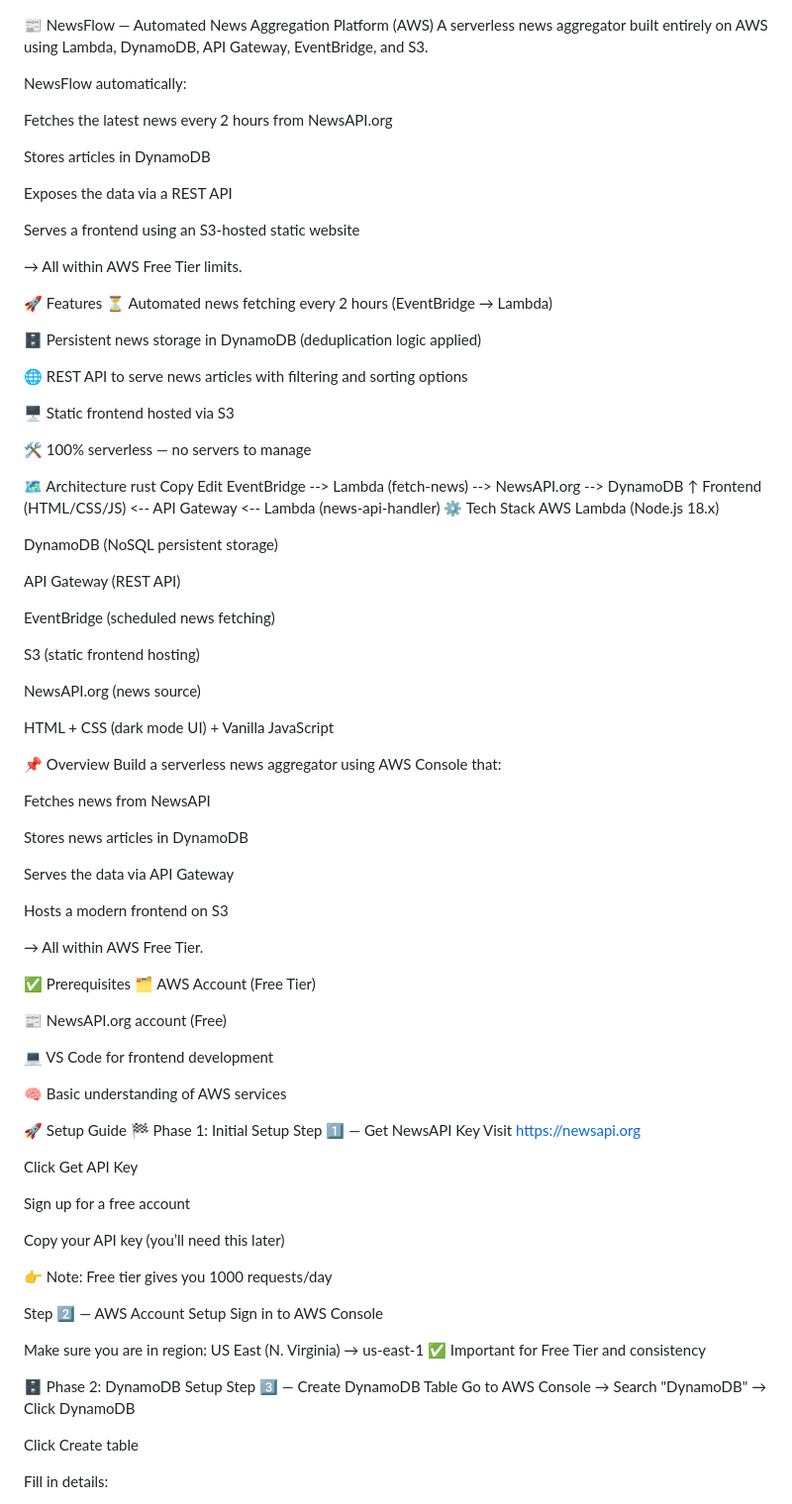
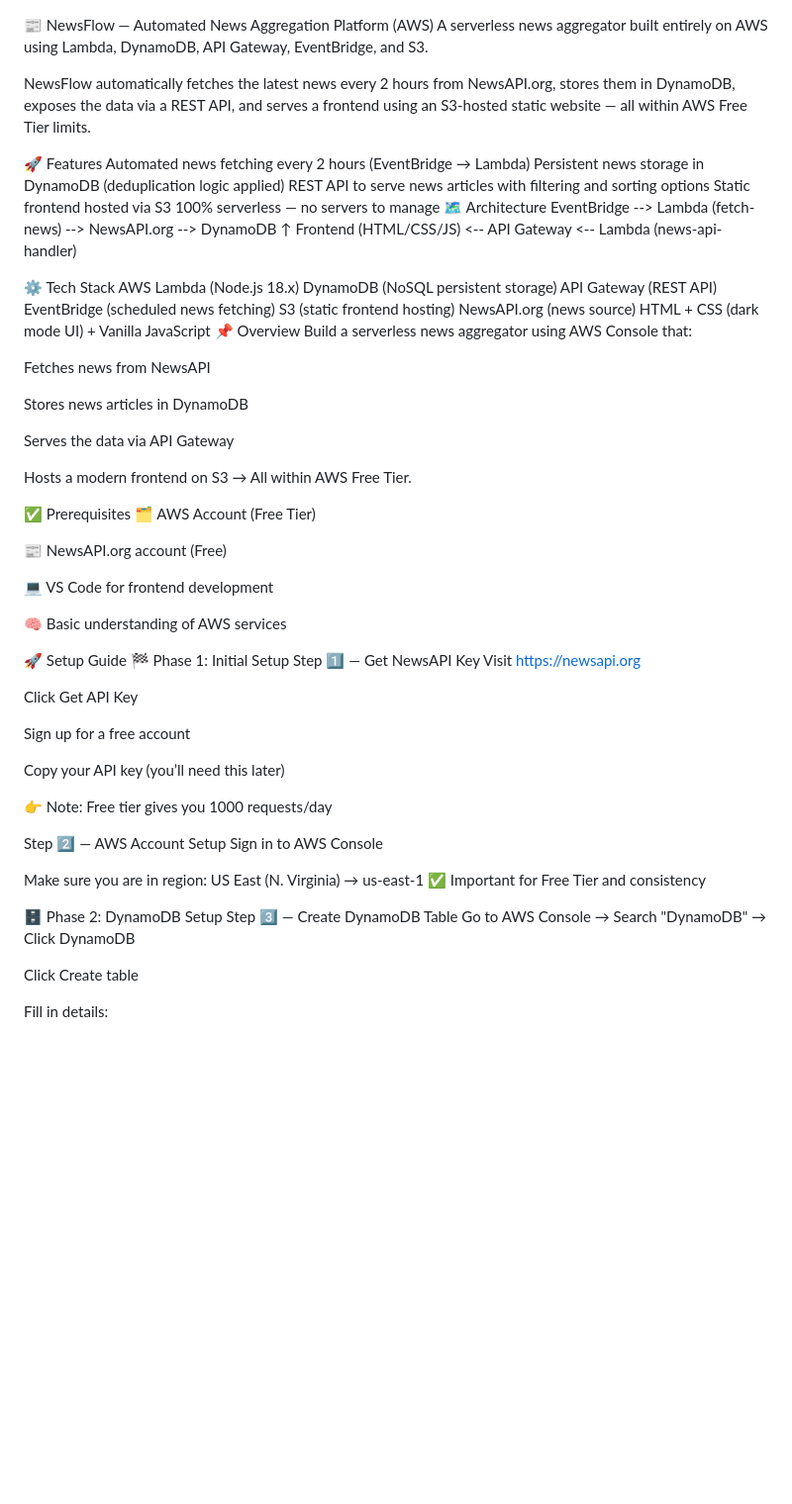
Before and after one commit to Jaydeep99-rep/NewsFlow, a Markdown page: README.md, the part around the change printed below. Shown: that part at 99% size. GitHub-like rendering; blank space fills up the shorter version.

```diff
--- a/README.md
+++ b/README.md
@@ -1,53 +1,26 @@
 📰 NewsFlow — Automated News Aggregation Platform (AWS)
 A serverless news aggregator built entirely on AWS using Lambda, DynamoDB, API Gateway, EventBridge, and S3.
 
-NewsFlow automatically:
-
-Fetches the latest news every 2 hours from NewsAPI.org
-
-Stores articles in DynamoDB
-
-Exposes the data via a REST API
-
-Serves a frontend using an S3-hosted static website
-
-→ All within AWS Free Tier limits.
+NewsFlow automatically fetches the latest news every 2 hours from NewsAPI.org, stores them in DynamoDB, exposes the data via a REST API, and serves a frontend using an S3-hosted static website — all within AWS Free Tier limits.
 
 🚀 Features
-⏳ Automated news fetching every 2 hours (EventBridge → Lambda)
+Automated news fetching every 2 hours (EventBridge → Lambda)
+Persistent news storage in DynamoDB (deduplication logic applied)
+REST API to serve news articles with filtering and sorting options
+Static frontend hosted via S3
+100% serverless — no servers to manage
+🗺️ Architecture
+EventBridge --> Lambda (fetch-news) --> NewsAPI.org --> DynamoDB ↑ Frontend (HTML/CSS/JS) <-- API Gateway <-- Lambda (news-api-handler)
 
-🗄️ Persistent news storage in DynamoDB (deduplication logic applied)
-
-🌐 REST API to serve news articles with filtering and sorting options
-
-🖥️ Static frontend hosted via S3
-
-🛠️ 100% serverless — no servers to manage
-
-🗺️ Architecture
-rust
-Copy
-Edit
-EventBridge --> Lambda (fetch-news) --> NewsAPI.org --> DynamoDB
-                                                ↑
-Frontend (HTML/CSS/JS) <-- API Gateway <-- Lambda (news-api-handler)
 ⚙️ Tech Stack
 AWS Lambda (Node.js 18.x)
-
 DynamoDB (NoSQL persistent storage)
-
 API Gateway (REST API)
-
 EventBridge (scheduled news fetching)
-
 S3 (static frontend hosting)
-
 NewsAPI.org (news source)
-
 HTML + CSS (dark mode UI) + Vanilla JavaScript
-
-📌 Overview
-Build a serverless news aggregator using AWS Console that:
+📌 Overview Build a serverless news aggregator using AWS Console that:
 
 Fetches news from NewsAPI
 
@@ -55,12 +28,9 @@ Stores news articles in DynamoDB
 
 Serves the data via API Gateway
 
-Hosts a modern frontend on S3
+Hosts a modern frontend on S3 → All within AWS Free Tier.
 
-→ All within AWS Free Tier.
-
-✅ Prerequisites
-🗂️ AWS Account (Free Tier)
+✅ Prerequisites 🗂️ AWS Account (Free Tier)
 
 📰 NewsAPI.org account (Free)
 
@@ -68,10 +38,7 @@ Hosts a modern frontend on S3
 
 🧠 Basic understanding of AWS services
 
-🚀 Setup Guide
-🏁 Phase 1: Initial Setup
-Step 1️⃣ — Get NewsAPI Key
-Visit https://newsapi.org
+🚀 Setup Guide 🏁 Phase 1: Initial Setup Step 1️⃣ — Get NewsAPI Key Visit https://newsapi.org
 
 Click Get API Key
 
@@ -81,15 +48,11 @@ Copy your API key (you’ll need this later)
 
 👉 Note: Free tier gives you 1000 requests/day
 
-Step 2️⃣ — AWS Account Setup
-Sign in to AWS Console
+Step 2️⃣ — AWS Account Setup Sign in to AWS Console
 
-Make sure you are in region: US East (N. Virginia) → us-east-1
-✅ Important for Free Tier and consistency
+Make sure you are in region: US East (N. Virginia) → us-east-1 ✅ Important for Free Tier and consistency
 
-🗄️ Phase 2: DynamoDB Setup
-Step 3️⃣ — Create DynamoDB Table
-Go to AWS Console → Search "DynamoDB" → Click DynamoDB
+🗄️ Phase 2: DynamoDB Setup Step 3️⃣ — Create DynamoDB Table Go to AWS Console → Search "DynamoDB" → Click DynamoDB
 
 Click Create table
 
```
Also changed, not shown: other parts of README.md (+156 -73 lines).
